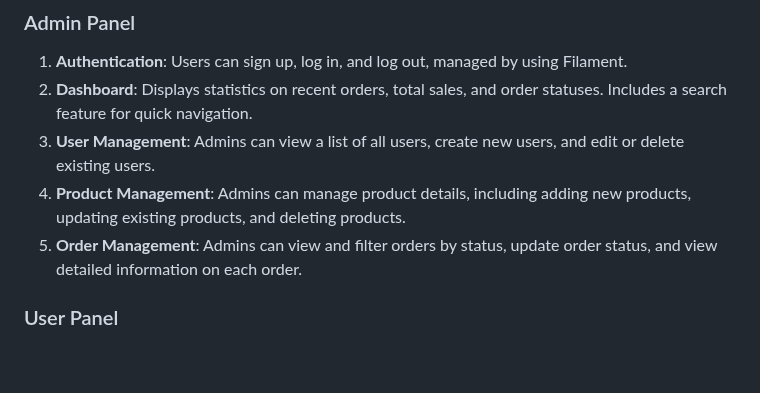
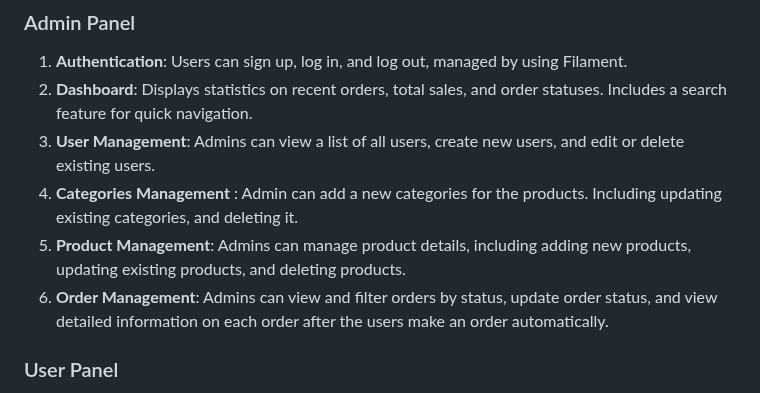
Before and after one commit to felyoww/midterm-bakery-pbkk, a Markdown page: README.md, the part around one of its changes. Rendered like a GitHub page; blank space fills up the shorter version.

```diff
--- a/README.md
+++ b/README.md
@@ -40,8 +40,10 @@ PDM
 1. **Authentication**: Users can sign up, log in, and log out, managed by using Filament.
 2. **Dashboard**: Displays statistics on recent orders, total sales, and order statuses. Includes a search feature for quick navigation.
 3. **User Management**: Admins can view a list of all users, create new users, and edit or delete existing users.
-4. **Product Management**: Admins can manage product details, including adding new products, updating existing products, and deleting products.
-5. **Order Management**: Admins can view and filter orders by status, update order status, and view detailed information on each order.
+4. **Categories Management** : Admin can add a new categories for the products. Including updating existing categories, and deleting it.
+5. **Product Management**: Admins can manage product details, including adding new products, updating existing products, and deleting products.
+6.  **Order Management**: Admins can view and filter orders by status, update order status, and view detailed information on each order after the users make an order automatically.
+
 
 ### User Panel
 1. **Authentication**: Users can sign up, log in, and log out, managed by using Livewire.
```
Also changed, not shown: other parts of README.md (+48 -5 lines).
